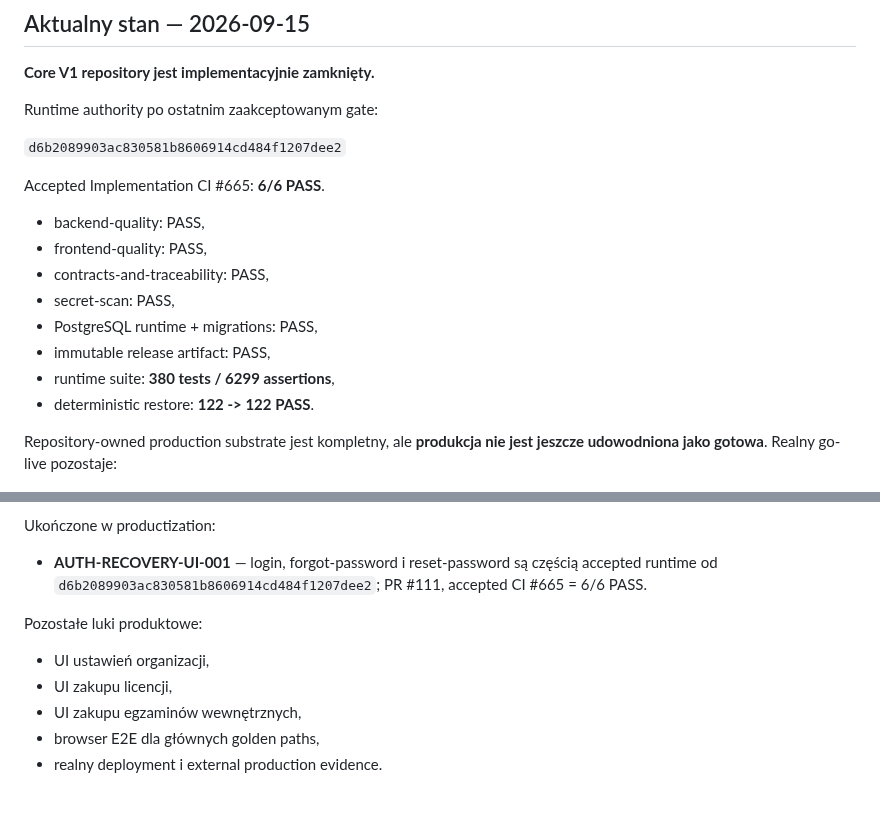
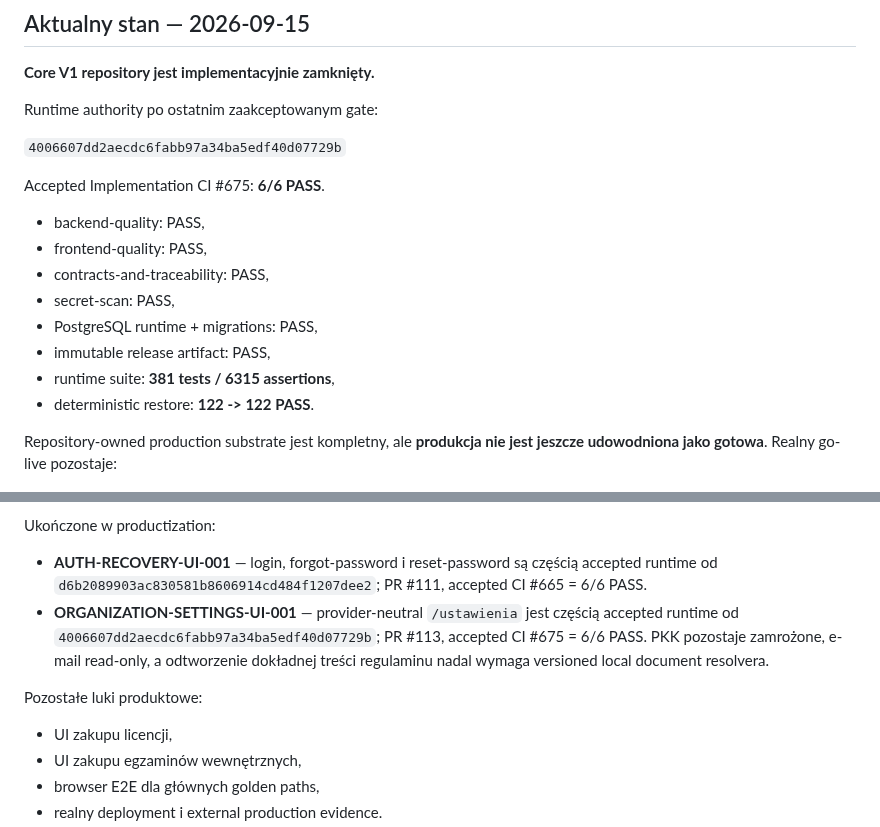
Before and after one commit to prawkonaraz100/osk-panel, a Markdown page: README.md, 2 parts joined by grey strips. Drawn GitHub-style; blank space fills up the shorter version.

Commit message:
ORGANIZATION-SETTINGS-UI-001: sync accepted README status

```diff
--- a/README.md
+++ b/README.md
@@ -13,9 +13,9 @@ ale nie kopiujemy kodu, layoutu, assetów ani chronionej implementacji innych pr
 
 Runtime authority po ostatnim zaakceptowanym gate:
 
-`d6b2089903ac830581b8606914cd484f1207dee2`
+`4006607dd2aecdc6fabb97a34ba5edf40d07729b`
 
-Accepted Implementation CI #665: **6/6 PASS**.
+Accepted Implementation CI #675: **6/6 PASS**.
 
 - backend-quality: PASS,
 - frontend-quality: PASS,
@@ -23,7 +23,7 @@ Accepted Implementation CI #665: **6/6 PASS**.
 - secret-scan: PASS,
 - PostgreSQL runtime + migrations: PASS,
 - immutable release artifact: PASS,
-- runtime suite: **380 tests / 6299 assertions**,
+- runtime suite: **381 tests / 6315 assertions**,
 - deterministic restore: **122 -> 122 PASS**.
 
 Repository-owned production substrate jest kompletny, ale **produkcja nie jest jeszcze
@@ -46,9 +46,9 @@ podstawowego backendu.
 
 Ukończone w productization:
 - **AUTH-RECOVERY-UI-001** — login, forgot-password i reset-password są częścią accepted runtime od `d6b2089903ac830581b8606914cd484f1207dee2`; PR #111, accepted CI #665 = 6/6 PASS.
+- **ORGANIZATION-SETTINGS-UI-001** — provider-neutral `/ustawienia` jest częścią accepted runtime od `4006607dd2aecdc6fabb97a34ba5edf40d07729b`; PR #113, accepted CI #675 = 6/6 PASS. PKK pozostaje zamrożone, e-mail read-only, a odtworzenie dokładnej treści regulaminu nadal wymaga versioned local document resolvera.
 
 Pozostałe luki produktowe:
-- UI ustawień organizacji,
 - UI zakupu licencji,
 - UI zakupu egzaminów wewnętrznych,
 - browser E2E dla głównych golden paths,
```
